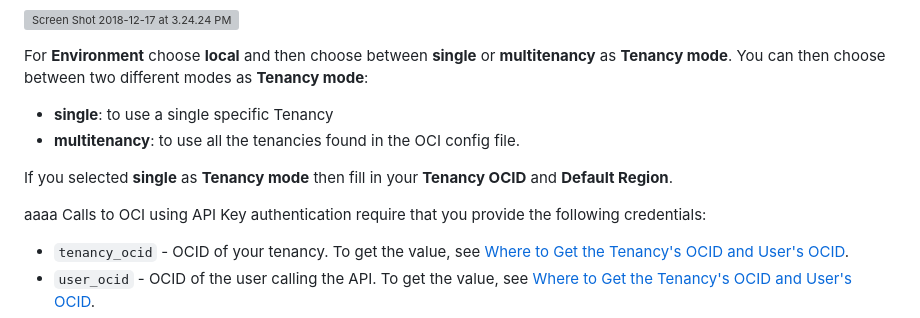
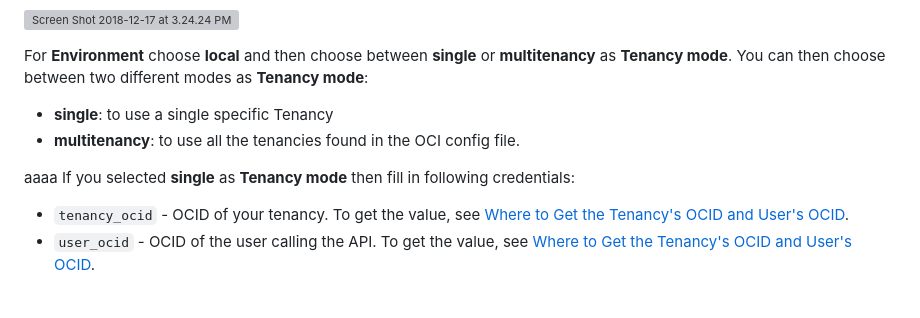
Before and after one commit to oracle/oci-grafana-metrics, a Markdown page: docs/linux.md, the part around the change. Drawn GitHub-style; blank space fills up the shorter version; grey boxes are pictures that could not be loaded.

```diff
--- a/docs/linux.md
+++ b/docs/linux.md
@@ -86,11 +86,8 @@ You can then choose between two different modes as **Tenancy mode**:
 * **single**: to use a single specific Tenancy
 * **multitenancy**: to use all the tenancies found in the OCI config file.
 
-If you selected **single** as **Tenancy mode** then fill in your **Tenancy OCID** and **Default Region**.
-
 aaaa
-Calls to OCI using API Key authentication require that you provide the following credentials:
-
+If you selected **single** as **Tenancy mode** then fill in following credentials:
 *   `tenancy_ocid` - OCID of your tenancy. To get the value, see [Where to Get the Tenancy's OCID and User's OCID](https://docs.oracle.com/en-us/iaas/Content/API/Concepts/apisigningkey.htm#five).
 *   `user_ocid` - OCID of the user calling the API. To get the value, see [Where to Get the Tenancy's OCID and User's OCID](https://docs.oracle.com/en-us/iaas/Content/API/Concepts/apisigningkey.htm#five).
 *   `private_key` - The contents of the private key file. For details on how to create and configure keys see [How to Generate an API Signing Key](https://docs.oracle.com/en-us/iaas/Content/API/Concepts/apisigningkey.htm#two) and [How to Upload the Public Key](https://docs.oracle.com/en-us/iaas/Content/API/Concepts/apisigningkey.htm#three).
```
